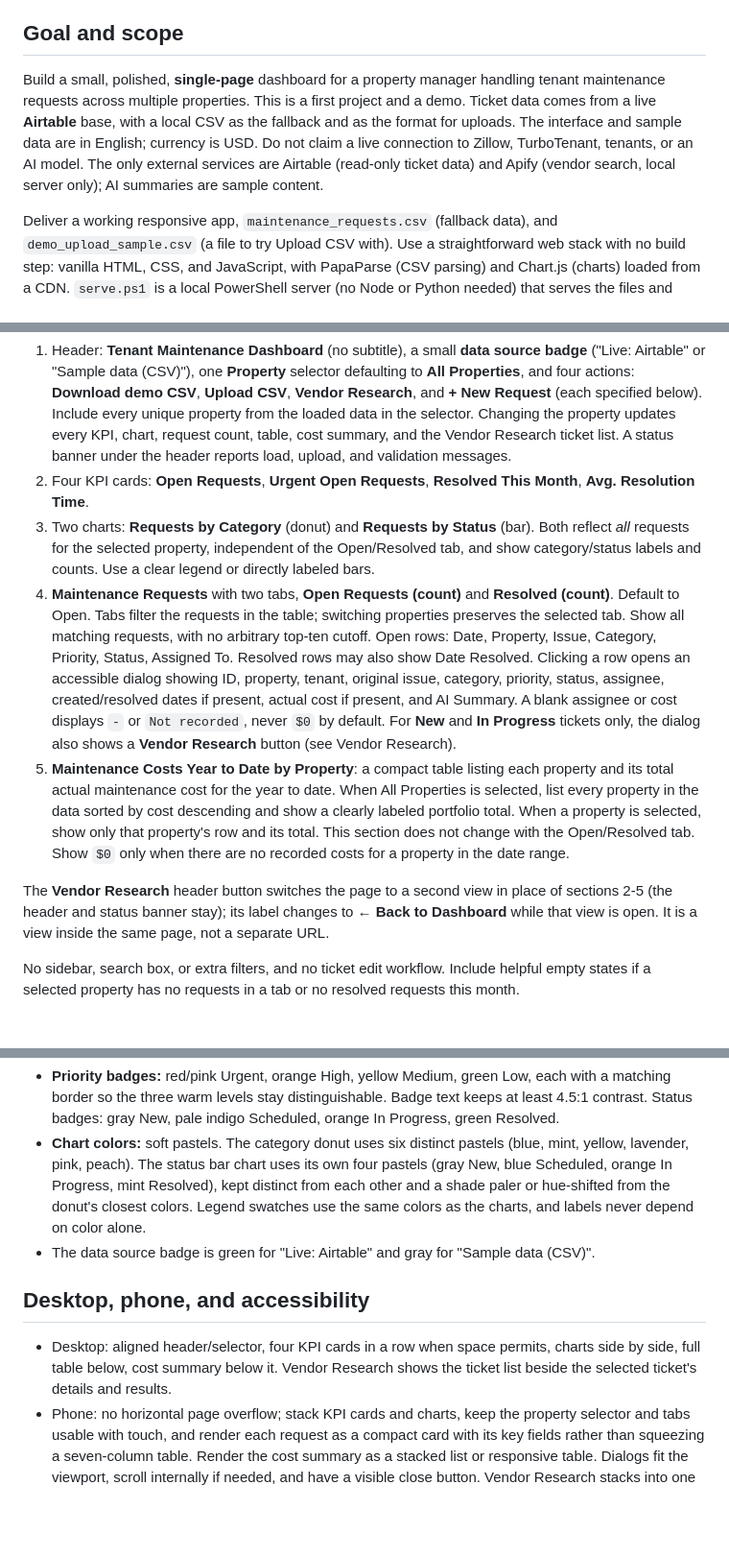
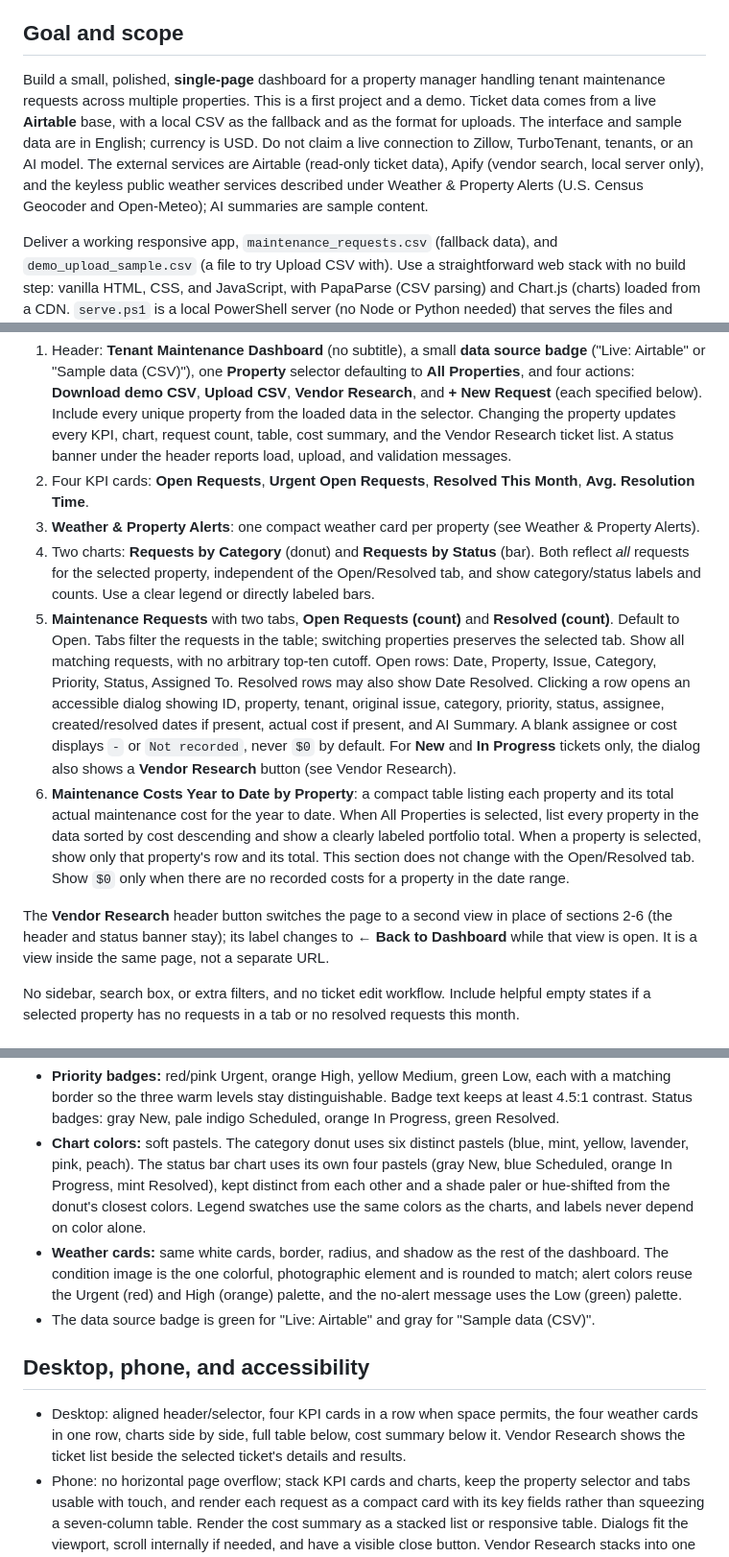
Before and after one commit to stavdayan-netizen/Dashboard-Practice, a Markdown page: SPEC.MD, 3 parts joined by grey strips. Shown at 96% size. Rendered like a GitHub page; blank space fills up the shorter version.

```diff
--- a/SPEC.MD
+++ b/SPEC.MD
@@ -4,7 +4,7 @@
 
 ## Goal and scope
 
-Build a small, polished, **single-page** dashboard for a property manager handling tenant maintenance requests across multiple properties. This is a first project and a demo. Ticket data comes from a live **Airtable** base, with a local CSV as the fallback and as the format for uploads. The interface and sample data are in English; currency is USD. Do not claim a live connection to Zillow, TurboTenant, tenants, or an AI model. The only external services are Airtable (read-only ticket data) and Apify (vendor search, local server only); AI summaries are sample content.
+Build a small, polished, **single-page** dashboard for a property manager handling tenant maintenance requests across multiple properties. This is a first project and a demo. Ticket data comes from a live **Airtable** base, with a local CSV as the fallback and as the format for uploads. The interface and sample data are in English; currency is USD. Do not claim a live connection to Zillow, TurboTenant, tenants, or an AI model. The external services are Airtable (read-only ticket data), Apify (vendor search, local server only), and the keyless public weather services described under Weather & Property Alerts (U.S. Census Geocoder and Open-Meteo); AI summaries are sample content.
 
 Deliver a working responsive app, `maintenance_requests.csv` (fallback data), and `demo_upload_sample.csv` (a file to try Upload CSV with). Use a straightforward web stack with no build step: vanilla HTML, CSS, and JavaScript, with PapaParse (CSV parsing) and Chart.js (charts) loaded from a CDN. `serve.ps1` is a local PowerShell server (no Node or Python needed) that serves the files and hosts the local API for Vendor Research. Credentials:
 
@@ -17,11 +17,12 @@ One page, with these sections in order:
 
 1. Header: **Tenant Maintenance Dashboard** (no subtitle), a small **data source badge** ("Live: Airtable" or "Sample data (CSV)"), one **Property** selector defaulting to **All Properties**, and four actions: **Download demo CSV**, **Upload CSV**, **Vendor Research**, and **+ New Request** (each specified below). Include every unique property from the loaded data in the selector. Changing the property updates every KPI, chart, request count, table, cost summary, and the Vendor Research ticket list. A status banner under the header reports load, upload, and validation messages.
 2. Four KPI cards: **Open Requests**, **Urgent Open Requests**, **Resolved This Month**, **Avg. Resolution Time**.
-3. Two charts: **Requests by Category** (donut) and **Requests by Status** (bar). Both reflect *all* requests for the selected property, independent of the Open/Resolved tab, and show category/status labels and counts. Use a clear legend or directly labeled bars.
-4. **Maintenance Requests** with two tabs, **Open Requests (count)** and **Resolved (count)**. Default to Open. Tabs filter the requests in the table; switching properties preserves the selected tab. Show all matching requests, with no arbitrary top-ten cutoff. Open rows: Date, Property, Issue, Category, Priority, Status, Assigned To. Resolved rows may also show Date Resolved. Clicking a row opens an accessible dialog showing ID, property, tenant, original issue, category, priority, status, assignee, created/resolved dates if present, actual cost if present, and AI Summary. A blank assignee or cost displays `-` or `Not recorded`, never `$0` by default. For **New** and **In Progress** tickets only, the dialog also shows a **Vendor Research** button (see Vendor Research).
-5. **Maintenance Costs Year to Date by Property**: a compact table listing each property and its total actual maintenance cost for the year to date. When All Properties is selected, list every property in the data sorted by cost descending and show a clearly labeled portfolio total. When a property is selected, show only that property's row and its total. This section does not change with the Open/Resolved tab. Show `$0` only when there are no recorded costs for a property in the date range.
+3. **Weather & Property Alerts**: one compact weather card per property (see Weather & Property Alerts).
+4. Two charts: **Requests by Category** (donut) and **Requests by Status** (bar). Both reflect *all* requests for the selected property, independent of the Open/Resolved tab, and show category/status labels and counts. Use a clear legend or directly labeled bars.
+5. **Maintenance Requests** with two tabs, **Open Requests (count)** and **Resolved (count)**. Default to Open. Tabs filter the requests in the table; switching properties preserves the selected tab. Show all matching requests, with no arbitrary top-ten cutoff. Open rows: Date, Property, Issue, Category, Priority, Status, Assigned To. Resolved rows may also show Date Resolved. Clicking a row opens an accessible dialog showing ID, property, tenant, original issue, category, priority, status, assignee, created/resolved dates if present, actual cost if present, and AI Summary. A blank assignee or cost displays `-` or `Not recorded`, never `$0` by default. For **New** and **In Progress** tickets only, the dialog also shows a **Vendor Research** button (see Vendor Research).
+6. **Maintenance Costs Year to Date by Property**: a compact table listing each property and its total actual maintenance cost for the year to date. When All Properties is selected, list every property in the data sorted by cost descending and show a clearly labeled portfolio total. When a property is selected, show only that property's row and its total. This section does not change with the Open/Resolved tab. Show `$0` only when there are no recorded costs for a property in the date range.
 
-The **Vendor Research** header button switches the page to a second view in place of sections 2-5 (the header and status banner stay); its label changes to **← Back to Dashboard** while that view is open. It is a view inside the same page, not a separate URL.
+The **Vendor Research** header button switches the page to a second view in place of sections 2-6 (the header and status banner stay); its label changes to **← Back to Dashboard** while that view is open. It is a view inside the same page, not a separate URL.
 
 No sidebar, search box, or extra filters, and no ticket edit workflow. Include helpful empty states if a selected property has no requests in a tab or no resolved requests this month.
 
@@ -118,11 +140,12 @@ Use a clean modern property-management SaaS style: near-white page background, w
 
 - **Priority badges:** red/pink Urgent, orange High, yellow Medium, green Low, each with a matching border so the three warm levels stay distinguishable. Badge text keeps at least 4.5:1 contrast. Status badges: gray New, pale indigo Scheduled, orange In Progress, green Resolved.
 - **Chart colors:** soft pastels. The category donut uses six distinct pastels (blue, mint, yellow, lavender, pink, peach). The status bar chart uses its own four pastels (gray New, blue Scheduled, orange In Progress, mint Resolved), kept distinct from each other and a shade paler or hue-shifted from the donut's closest colors. Legend swatches use the same colors as the charts, and labels never depend on color alone.
+- **Weather cards:** same white cards, border, radius, and shadow as the rest of the dashboard. The condition image is the one colorful, photographic element and is rounded to match; alert colors reuse the Urgent (red) and High (orange) palette, and the no-alert message uses the Low (green) palette.
 - The data source badge is green for "Live: Airtable" and gray for "Sample data (CSV)".
 
 ## Desktop, phone, and accessibility
 
-- Desktop: aligned header/selector, four KPI cards in a row when space permits, charts side by side, full table below, cost summary below it. Vendor Research shows the ticket list beside the selected ticket's details and results.
+- Desktop: aligned header/selector, four KPI cards in a row when space permits, the four weather cards in one row, charts side by side, full table below, cost summary below it. Vendor Research shows the ticket list beside the selected ticket's details and results.
 - Phone: no horizontal page overflow; stack KPI cards and charts, keep the property selector and tabs usable with touch, and render each request as a compact card with its key fields rather than squeezing a seven-column table. Render the cost summary as a stacked list or responsive table. Dialogs fit the viewport, scroll internally if needed, and have a visible close button. Vendor Research stacks into one column.
 - Provide visible keyboard focus, proper button/selector labels, adequate contrast, chart labels that do not depend on color alone, keyboard-operable tabs and dialogs, Escape to close dialogs, and sensible focus return after closing. Focus trapping skips hidden controls. Vendor Research ticket entries are buttons that report their selected state, and search progress is announced through a status region.
 
```
Also changed, not shown: other parts of SPEC.MD (+24 -1 lines).
